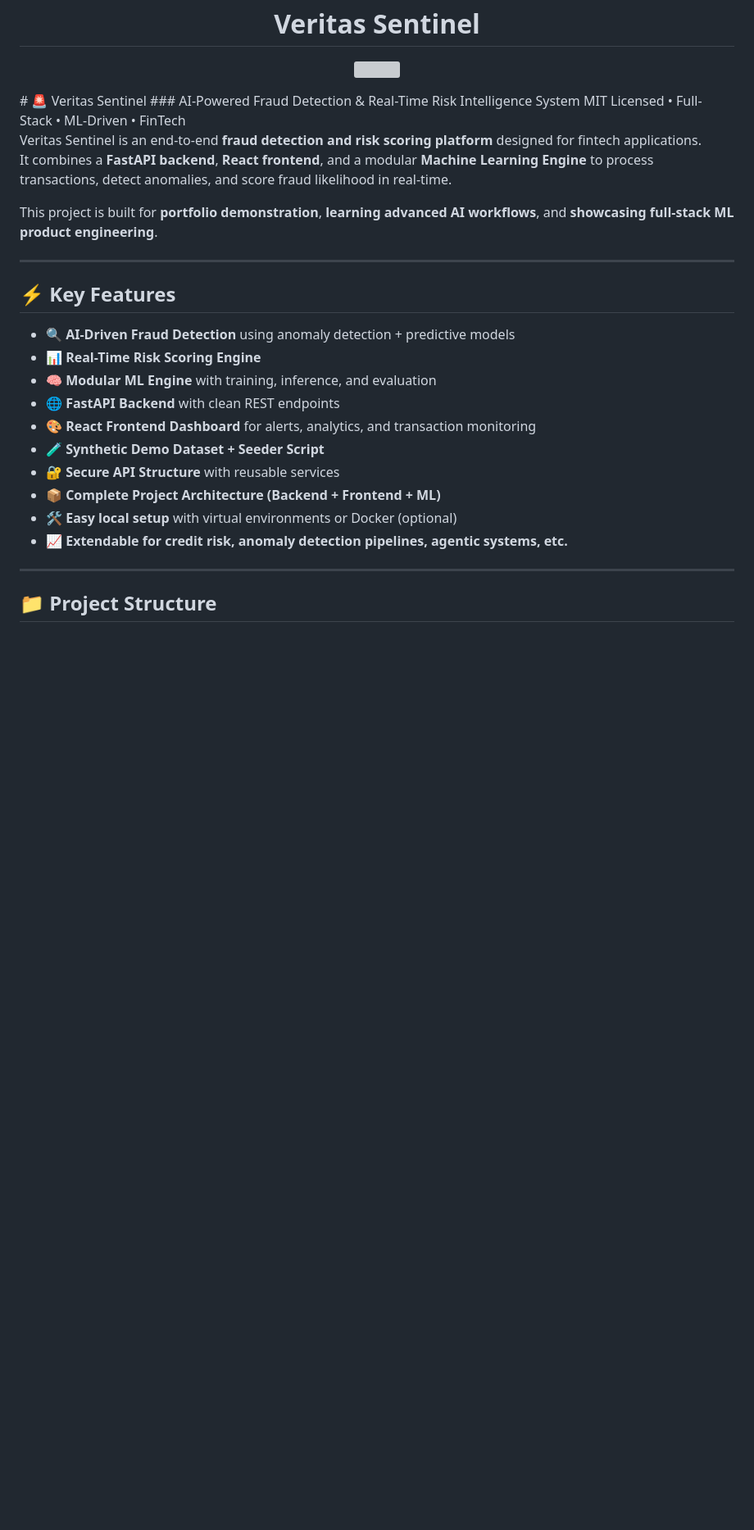
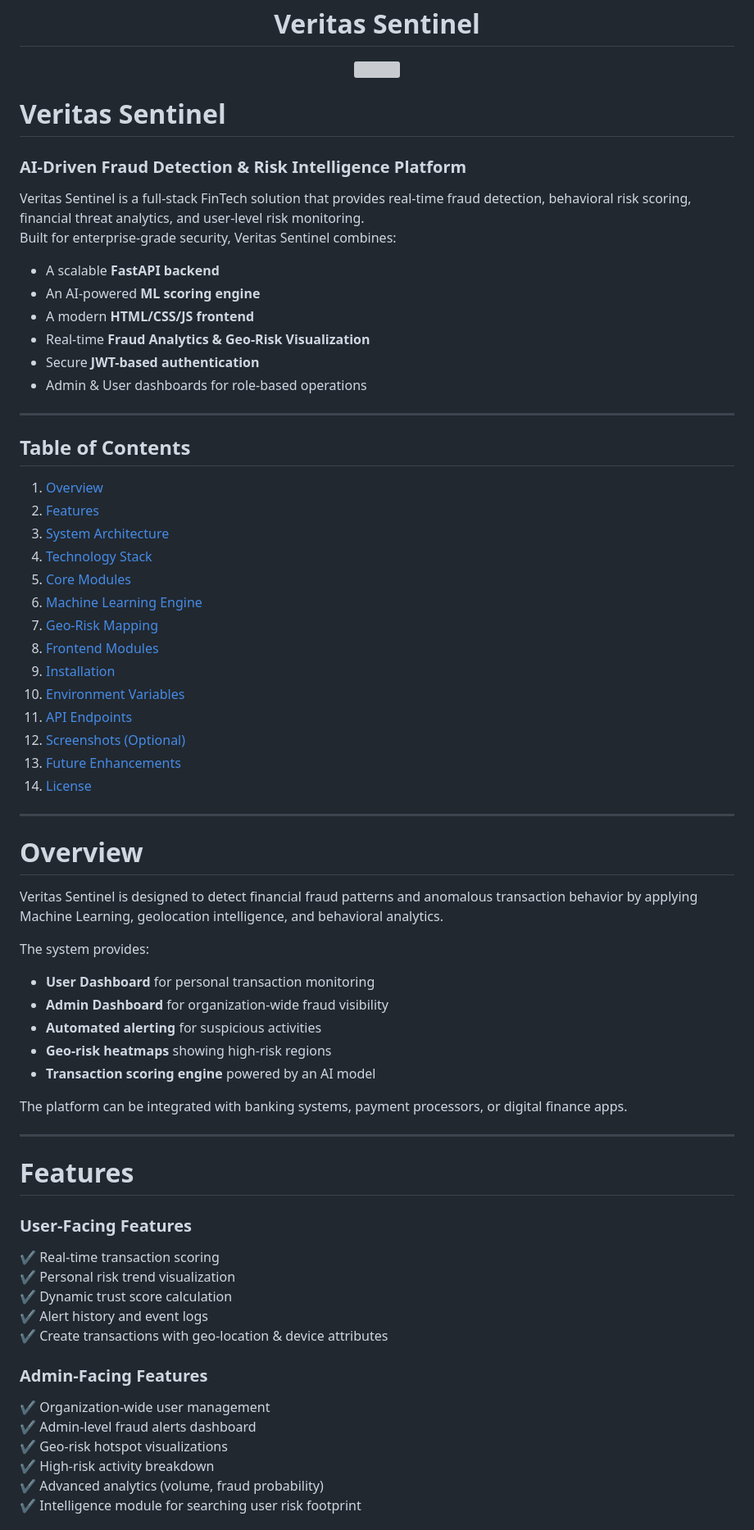
Before and after one commit to Busted-pinch/Veritas_Sentinel, a Markdown page: README.md, the part around one of its changes. Shown at 82% size. Rendered like a GitHub page; blank space fills up the shorter version; grey boxes are pictures that could not be loaded.

```diff
--- a/README.md
+++ b/README.md
@@ -2,30 +2,70 @@
 <p align="center">
 <img src="https://raw.githubusercontent.com/Busted-pinch/Veritas_Sentinel/main/frontend/images/Banner.png" width="650" height="325">
 </p>
-# 🚨 Veritas Sentinel
-### AI-Powered Fraud Detection & Real-Time Risk Intelligence System
-MIT Licensed • Full-Stack • ML-Driven • FinTech
 
-Veritas Sentinel is an end-to-end **fraud detection and risk scoring platform** designed for fintech applications.
-It combines a **FastAPI backend**, **React frontend**, and a modular **Machine Learning Engine** to process transactions, detect anomalies, and score fraud likelihood in real-time.
+# **Veritas Sentinel**
+### **AI-Driven Fraud Detection & Risk Intelligence Platform**
 
-This project is built for **portfolio demonstration**, **learning advanced AI workflows**, and **showcasing full-stack ML product engineering**.
+Veritas Sentinel is a full-stack FinTech solution that provides real-time fraud detection, behavioral risk scoring, financial threat analytics, and user-level risk monitoring.
+Built for enterprise-grade security, Veritas Sentinel combines:
+
+- A scalable **FastAPI backend**
+- An AI-powered **ML scoring engine**
+- A modern **HTML/CSS/JS frontend**
+- Real-time **Fraud Analytics & Geo-Risk Visualization**
+- Secure **JWT-based authentication**
+- Admin & User dashboards for role-based operations
 
 ---
 
-## ⚡ Key Features
-
-- 🔍 **AI-Driven Fraud Detection** using anomaly detection + predictive models
-- 📊 **Real-Time Risk Scoring Engine**
-- 🧠 **Modular ML Engine** with training, inference, and evaluation
-- 🌐 **FastAPI Backend** with clean REST endpoints
-- 🎨 **React Frontend Dashboard** for alerts, analytics, and transaction monitoring
-- 🧪 **Synthetic Demo Dataset + Seeder Script**
-- 🔐 **Secure API Structure** with reusable services
-- 📦 **Complete Project Architecture (Backend + Frontend + ML)**
-- 🛠️ **Easy local setup** with virtual environments or Docker (optional)
-- 📈 **Extendable for credit risk, anomaly detection pipelines, agentic systems, etc.**
+## **Table of Contents**
+1. [Overview](#overview)
+2. [Features](#features)
+3. [System Architecture](#system-architecture)
+4. [Technology Stack](#technology-stack)
+5. [Core Modules](#core-modules)
+6. [Machine Learning Engine](#machine-learning-engine)
+7. [Geo-Risk Mapping](#geo-risk-mapping)
+8. [Frontend Modules](#frontend-modules)
+9. [Installation](#installation)
+10. [Environment Variables](#environment-variables)
+11. [API Endpoints](#api-endpoints)
+12. [Screenshots (Optional)](#screenshots-optional)
+13. [Future Enhancements](#future-enhancements)
+14. [License](#license)
 
 ---
 
-## 📁 Project Structure
+# **Overview**
+
+Veritas Sentinel is designed to detect financial fraud patterns and anomalous transaction behavior by applying Machine Learning, geolocation intelligence, and behavioral analytics.
+
+The system provides:
+
+- **User Dashboard** for personal transaction monitoring
+- **Admin Dashboard** for organization-wide fraud visibility
+- **Automated alerting** for suspicious activities
+- **Geo-risk heatmaps** showing high-risk regions
+- **Transaction scoring engine** powered by an AI model
+
+The platform can be integrated with banking systems, payment processors, or digital finance apps.
+
+---
+
+# **Features**
+
+### **User-Facing Features**
+✔ Real-time transaction scoring
+✔ Personal risk trend visualization
+✔ Dynamic trust score calculation
+✔ Alert history and event logs
+✔ Create transactions with geo-location & device attributes
+
+### **Admin-Facing Features**
+✔ Organization-wide user management
+✔ Admin-level fraud alerts dashboard
+✔ Geo-risk hotspot visualizations
+✔ High-risk activity breakdown
+✔ Advanced analytics (volume, fraud probability)
+✔ Intelligence module for searching user risk footprint
+
```
Also changed, not shown: other parts of README.md (+216 -170 lines).
